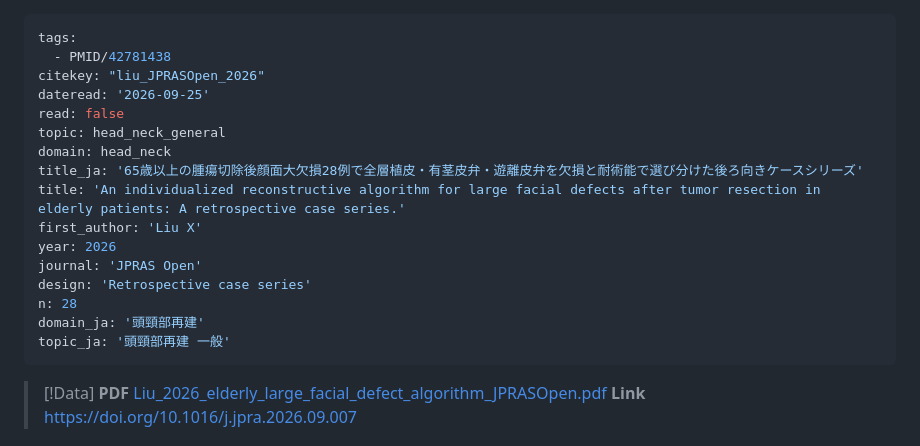
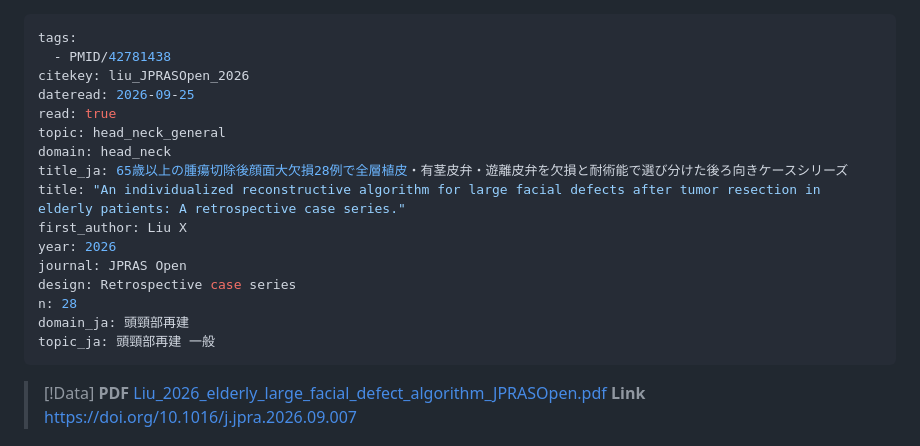
Before and after one commit to kouzouipod-cmd/obsidian, a Markdown page: 10_article/@liu_JPRASOpen_2026 65歳以上の腫瘍切除後顔面大欠損28例で全層植皮・有茎皮弁・遊離皮弁を欠損と耐術能で選び分けた後ろ向きケースシリーズ.md, the part around the change. Rendered like a GitHub page.

```diff
--- a/10_article/@liu_JPRASOpen_2026 65歳以上の腫瘍切除後顔面大欠損28例で全層植皮・有茎皮弁・遊離皮弁を欠損と耐術能で選び分けた後ろ向きケースシリーズ.md
+++ b/10_article/@liu_JPRASOpen_2026 65歳以上の腫瘍切除後顔面大欠損28例で全層植皮・有茎皮弁・遊離皮弁を欠損と耐術能で選び分けた後ろ向きケースシリーズ.md
@@ -1,20 +1,20 @@
 ---
 tags:
   - PMID/42781438
-citekey: "liu_JPRASOpen_2026"
-dateread: '2026-09-25'
-read: false
+citekey: liu_JPRASOpen_2026
+dateread: 2026-09-25
+read: true
 topic: head_neck_general
 domain: head_neck
-title_ja: '65歳以上の腫瘍切除後顔面大欠損28例で全層植皮・有茎皮弁・遊離皮弁を欠損と耐術能で選び分けた後ろ向きケースシリーズ'
-title: 'An individualized reconstructive algorithm for large facial defects after tumor resection in elderly patients: A retrospective case series.'
-first_author: 'Liu X'
+title_ja: 65歳以上の腫瘍切除後顔面大欠損28例で全層植皮・有茎皮弁・遊離皮弁を欠損と耐術能で選び分けた後ろ向きケースシリーズ
+title: "An individualized reconstructive algorithm for large facial defects after tumor resection in elderly patients: A retrospective case series."
+first_author: Liu X
 year: 2026
-journal: 'JPRAS Open'
-design: 'Retrospective case series'
+journal: JPRAS Open
+design: Retrospective case series
 n: 28
-domain_ja: '頭頸部再建'
-topic_ja: '頭頸部再建 一般'
+domain_ja: 頭頸部再建
+topic_ja: 頭頸部再建 一般
 ---
 > [!Data]
 > **PDF**
```
Also changed, not shown: 10_article/@brunetti_PlastReconstrSurg_2026 全身麻酔に耐えられない虚弱な患者の頭頸部遊離皮弁を神経ブロックと鎮静の覚醒下で行った40例の比較研究.md (+10 -10 lines).
